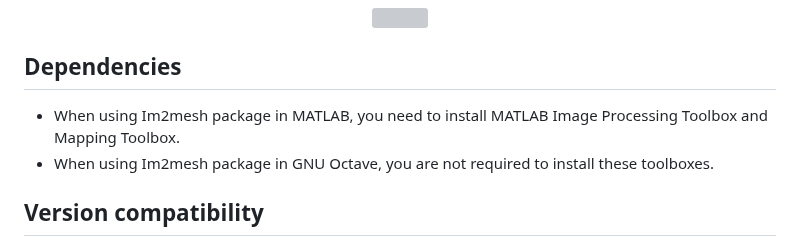
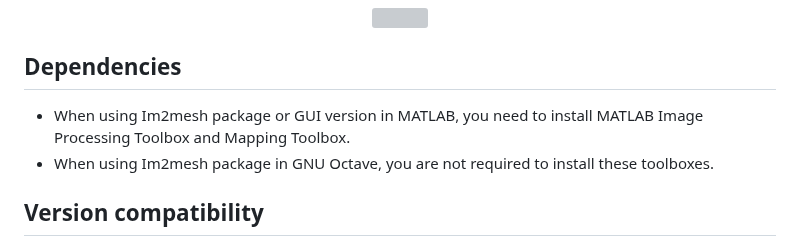
Before and after one commit to Dreamown/im2mesh_matlab, a Markdown page: README.md, the part around the change. Rendered like a GitHub page; grey boxes are pictures that could not be loaded.

```diff
--- a/README.md
+++ b/README.md
@@ -34,7 +34,7 @@
 
 ## Dependencies
 
-- When using Im2mesh package in MATLAB, you need to install MATLAB Image Processing Toolbox and Mapping Toolbox.
+- When using Im2mesh package or GUI version in MATLAB, you need to install MATLAB Image Processing Toolbox and Mapping Toolbox.
 - When using Im2mesh package in GNU Octave, you are not required to install these toolboxes.
 
 ## Version compatibility
```
